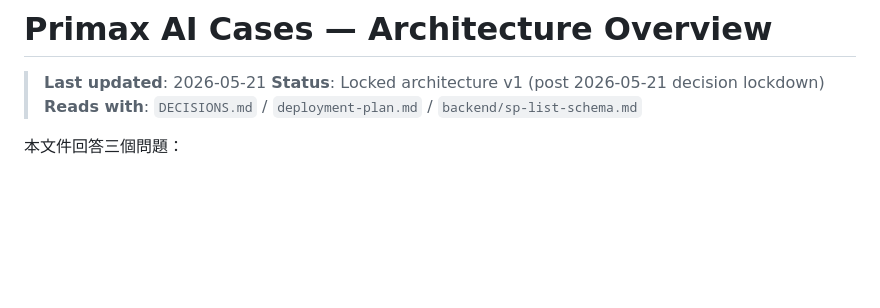
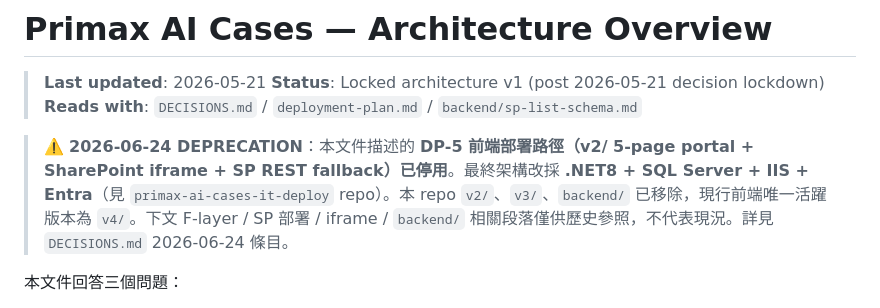
Before and after one commit to glen200392/primax-ai-cases, a Markdown page: docs/architecture-overview.md, the part around the change. Rendered like a GitHub page; blank space fills up the shorter version.

```diff
--- a/docs/architecture-overview.md
+++ b/docs/architecture-overview.md
@@ -3,6 +3,8 @@
 > **Last updated**: 2026-05-21
 > **Status**: Locked architecture v1 (post 2026-05-21 decision lockdown)
 > **Reads with**: `DECISIONS.md` / `deployment-plan.md` / `backend/sp-list-schema.md`
+
+> ⚠️ **2026-06-24 DEPRECATION**：本文件描述的 **DP-5 前端部署路徑（v2/ 5-page portal + SharePoint iframe + SP REST fallback）已停用**。最終架構改採 **.NET8 + SQL Server + IIS + Entra**（見 `primax-ai-cases-it-deploy` repo）。本 repo `v2/`、`v3/`、`backend/` 已移除，現行前端唯一活躍版本為 `v4/`。下文 F-layer / SP 部署 / iframe / `backend/` 相關段落僅供歷史參照，不代表現況。詳見 `DECISIONS.md` 2026-06-24 條目。
 
 本文件回答三個問題：
 1. **這個系統由哪幾層組成？**（layers）
```
Also changed, not shown: DECISIONS.md (+12 -0 lines).
